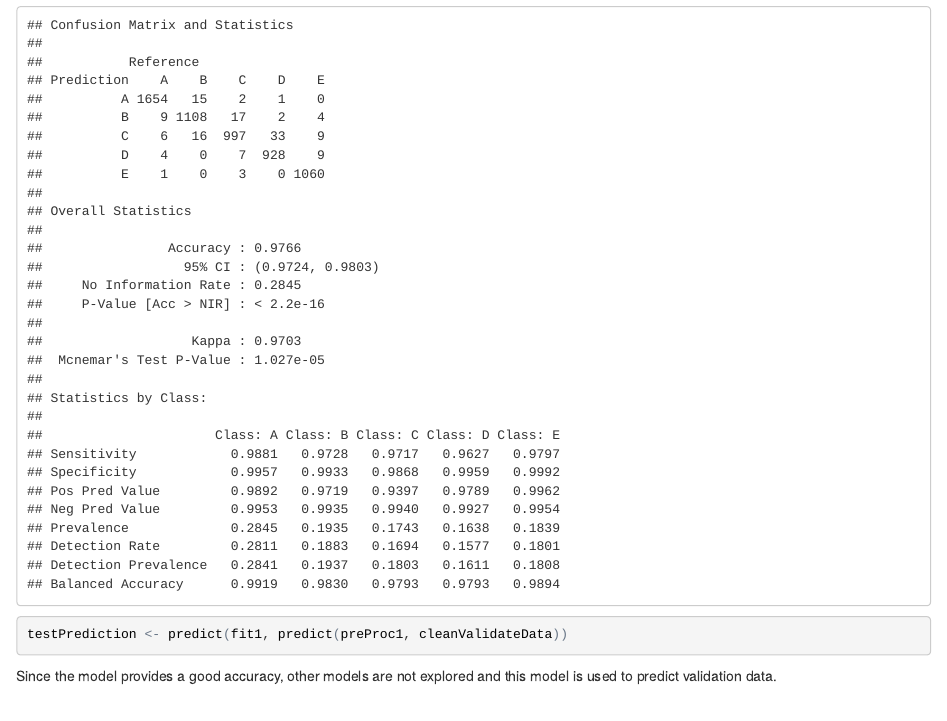
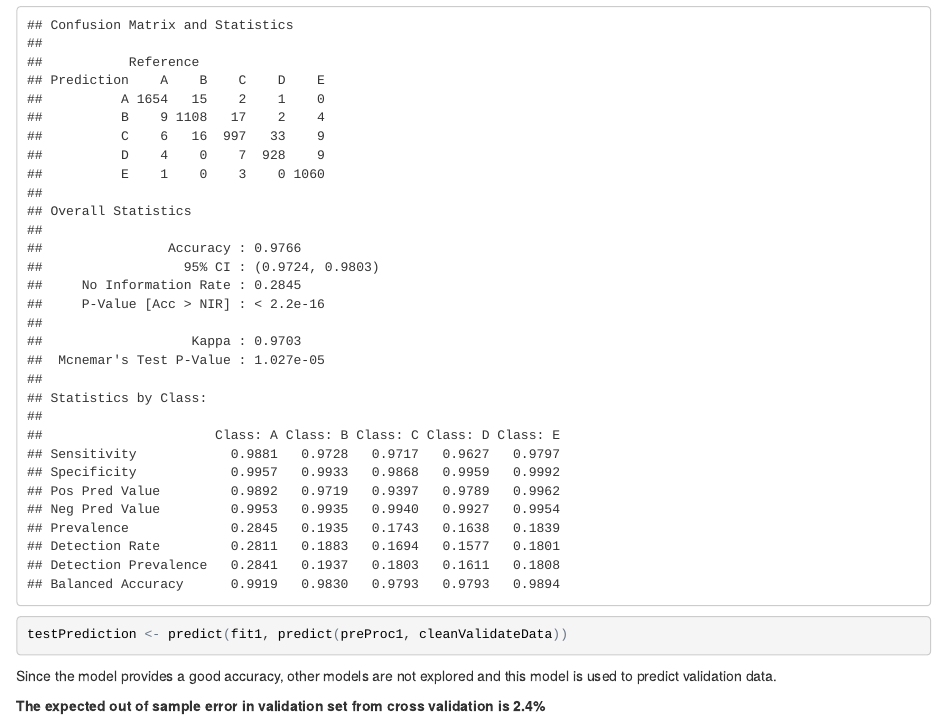
Before and after one commit to ai2160/HumanActivityCorrectness, an R Markdown document (HAC.Rmd): the page in a window 1100 px wide, from 3830 px down. The pictures show the output file HAC.html that the author committed with the source, opened offline.

Commit message:
add expected out of sample error rate info

````diff
--- a/HAC.Rmd
+++ b/HAC.Rmd
@@ -117,3 +117,5 @@ testPrediction <- predict(fit1, predict(preProc1, cleanValidateData))
 ```
 
 Since the model provides a good accuracy, other models are not explored and this model is used to predict validation data.
+
+**The expected out of sample error in validation set from cross validation is 2.4%**
````
Also changed, not shown: HAC.html.
